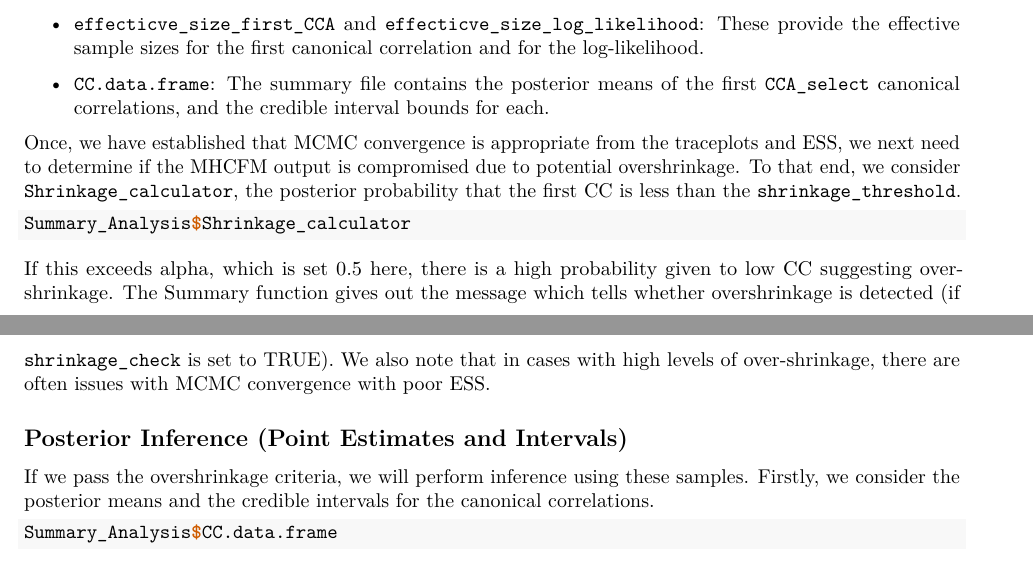
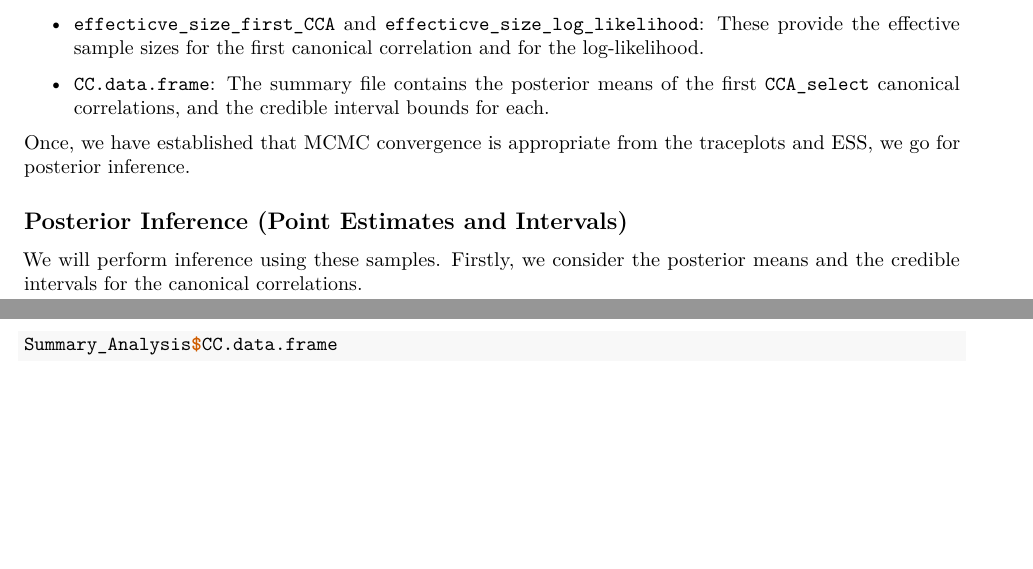
Before and after one commit to SiddheshKulkarni-source/CCA, an R Markdown document (Breast_Cancer_Analysis_Demonstration.Rmd): two parts of pages 4 and 5 of 6 before the commit and two parts of pages 4 and 5 of 5 after it, joined at a grey line, cut so that both start at the same text, the shorter picture padded with empty space. Rendered offline with R 4.5, knitr and Pandoc, then LaTeX, with nearby package versions; the code chunks are not run, so their results and figures are left out.

Commit message:
Add files via upload
Minor edits

````diff
--- a/Breast_Cancer_Analysis_Demonstration.Rmd
+++ b/Breast_Cancer_Analysis_Demonstration.Rmd
@@ -237,21 +237,11 @@ The objects contain the following information:
 
 - \texttt{CC.data.frame}: The summary file contains the posterior means of the first \texttt{CCA\_select} canonical correlations, and the credible interval bounds for each.
 
-
-Once, we have established that MCMC convergence is appropriate from the traceplots and ESS, we next need to determine if the MHCFM output is compromised due to potential overshrinkage. To that end, we consider \texttt{Shrinkage\_calculator}, the posterior probability that the first CC is less than the \texttt{shrinkage\_threshold}.
-
-```{r, Shrinkage Calculator,include=TRUE, message=FALSE}
-
-Summary_Analysis$Shrinkage_calculator
-
-```
-
-If this exceeds alpha, which is set 0.5 here, there is a high probability given to low CC suggesting overshrinkage. The Summary function gives out the message which tells whether overshrinkage is detected (if \texttt{shrinkage\_check} is set to TRUE).
-We also note that in cases with high levels of over-shrinkage, there are often issues with MCMC convergence with poor ESS.
+Once, we have established that MCMC convergence is appropriate from the traceplots and ESS, we go for posterior inference.
 
 ## Posterior Inference (Point Estimates and Intervals)
 
-If we pass the overshrinkage criteria, we will perform inference using these samples.  Firstly, we consider the posterior means and the credible intervals for the canonical correlations.
+We will perform inference using these samples.  Firstly, we consider the posterior means and the credible intervals for the canonical correlations.
 
 ```{r CC Bounds,include=TRUE, message=TRUE}
 
````
